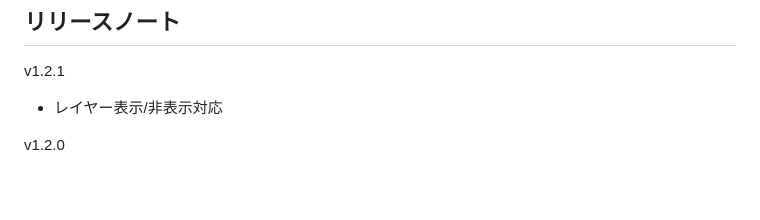
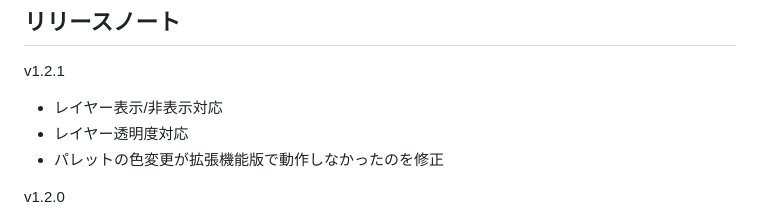
Before and after one commit to toshiakidisco/discord-tegaki, a Markdown page: README.md, the part around the change. Drawn GitHub-style; blank space fills up the shorter version.

Commit message:
変更内容記載

```diff
--- a/README.md
+++ b/README.md
@@ -36,6 +36,8 @@ $ npm run build
 ## リリースノート
 v1.2.1
 - レイヤー表示/非表示対応
+- レイヤー透明度対応
+- パレットの色変更が拡張機能版で動作しなかったのを修正
 
 v1.2.0
 - レイヤー機能の追加
```
